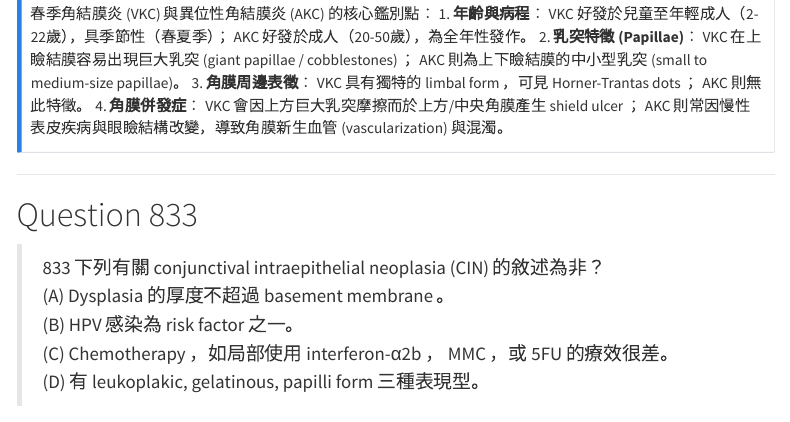
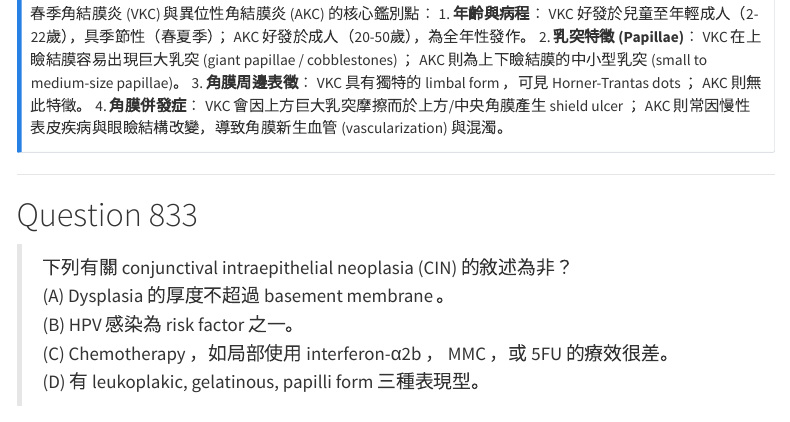
Before and after one commit to digiiostudio/oph-exam-db, a Quarto document (section-08-Q828-971.qmd): the page in a window 1100 px wide, from 5450 px down. Rendered offline with R 4.5, knitr and Pandoc in place of Quarto, with nearby package versions; menus at the side of the page are left out.

```diff
--- a/section-08-Q828-971.qmd
+++ b/section-08-Q828-971.qmd
@@ -204,7 +204,7 @@
 
 # Question 833
 
-> 833 下列有關 conjunctival intraepithelial neoplasia (CIN) 的敘述為非？\
+> 下列有關 conjunctival intraepithelial neoplasia (CIN) 的敘述為非？\
 > (A) Dysplasia 的厚度不超過 basement membrane 。\
 > (B) HPV 感染為 risk factor 之一。\
 > (C) Chemotherapy ，如局部使用 interferon-α2b ， MMC ，或 5FU 的療效很差。\
```
Also changed, not shown: .quarto/idx/section-08-Q828-971.qmd.json, 6 other files.
